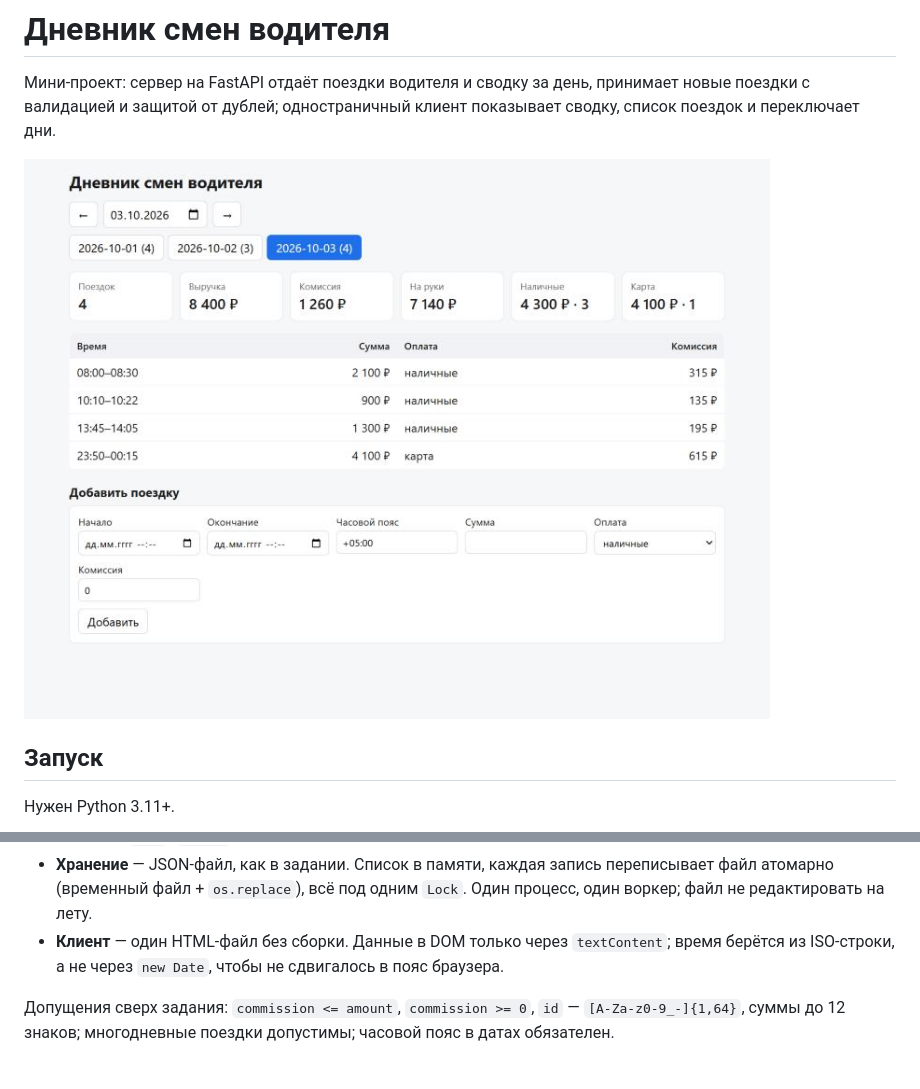
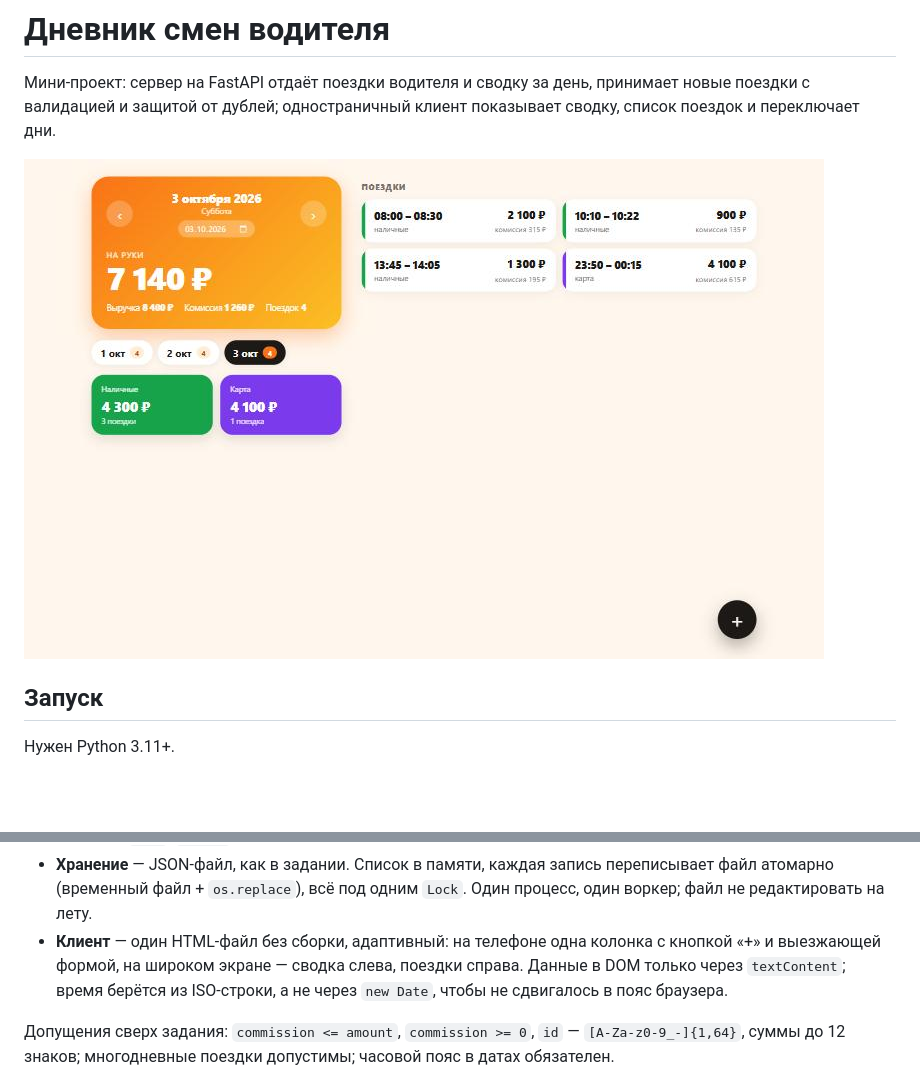
Before and after one commit to juicygang313-cell/driver-shift-diary, a Markdown page: README.md, 2 parts joined by grey strips. Drawn GitHub-style; pictures changed too: docs/screenshot.jpg; blank space fills up the shorter version.

```diff
--- a/README.md
+++ b/README.md
@@ -85,9 +85,10 @@ curl -X POST http://localhost:8000/api/trips -H "Content-Type: application/json"
 - **Хранение** — JSON-файл, как в задании. Список в памяти, каждая запись
   переписывает файл атомарно (временный файл + `os.replace`), всё под одним
   `Lock`. Один процесс, один воркер; файл не редактировать на лету.
-- **Клиент** — один HTML-файл без сборки. Данные в DOM только через
-  `textContent`; время берётся из ISO-строки, а не через `new Date`, чтобы не
-  сдвигалось в пояс браузера.
+- **Клиент** — один HTML-файл без сборки, адаптивный: на телефоне одна
+  колонка с кнопкой «+» и выезжающей формой, на широком экране — сводка слева,
+  поездки справа. Данные в DOM только через `textContent`; время берётся из
+  ISO-строки, а не через `new Date`, чтобы не сдвигалось в пояс браузера.
 
 Допущения сверх задания: `commission <= amount`, `commission >= 0`,
 `id` — `[A-Za-z0-9_-]{1,64}`, суммы до 12 знаков; многодневные поездки
```
Also changed, not shown: 1 other file.
